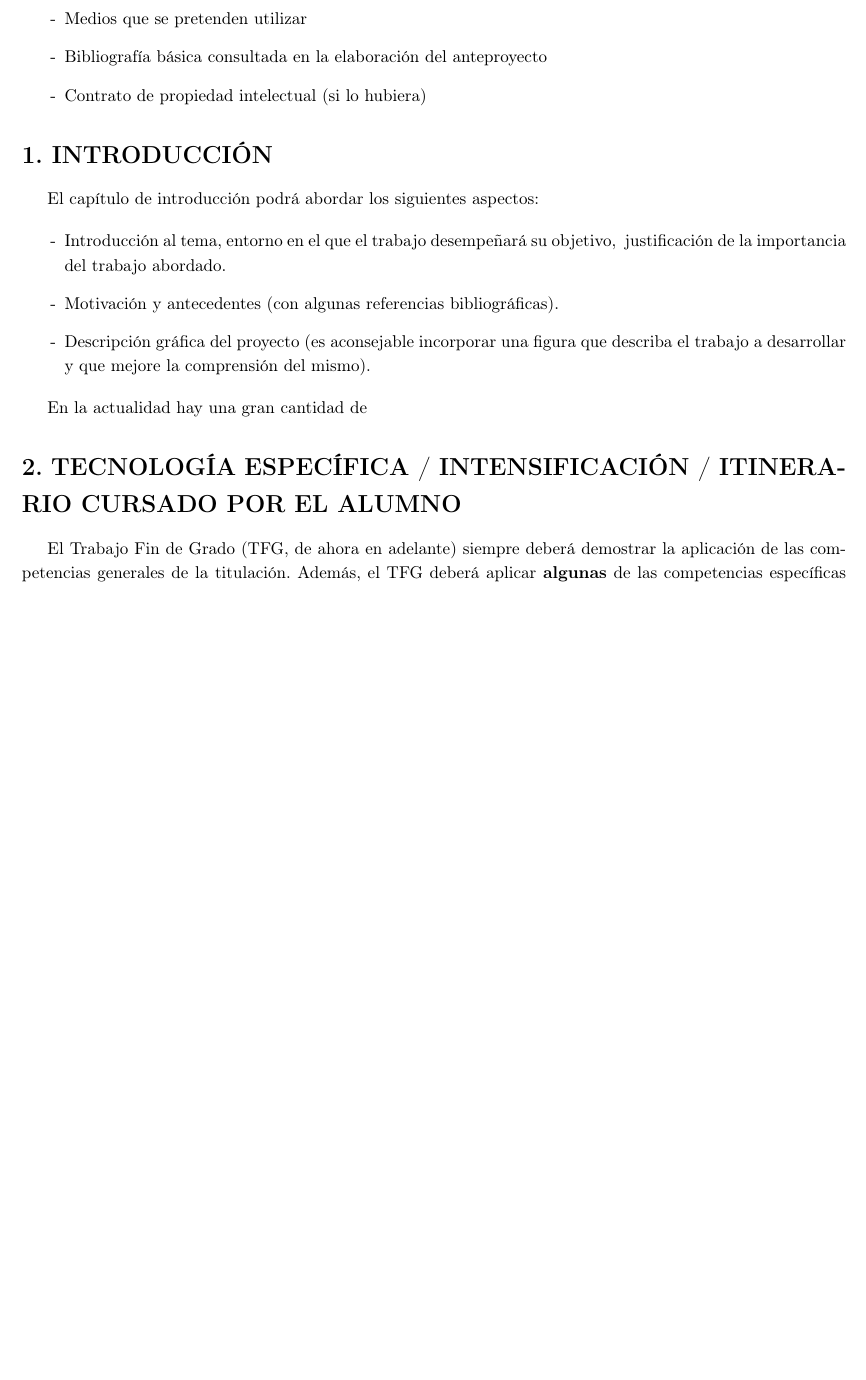
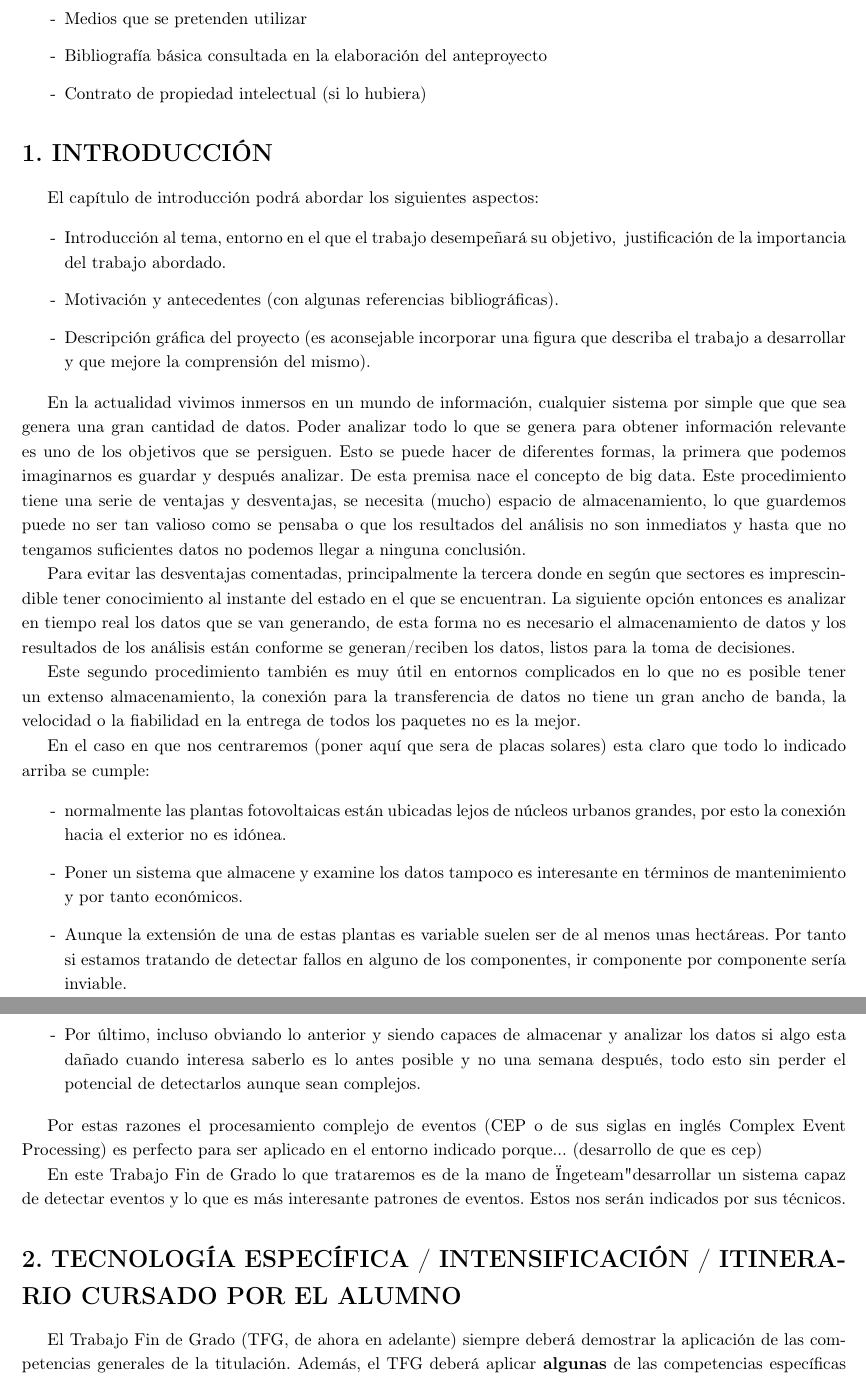
Before and after one commit to ferchitas/Tfg, a LaTeX document (Documentos/Anteproyecto/plantilla.tex): part of page 3 of 8 before the commit and two parts of pages 3 and 4 of 9 after it, the two joined at a grey line, cut so that both start at the same text, the shorter picture padded with empty space. Compiled offline with pdfLaTeX.

Commit message:
Cambios en el documento del anteproyecto
Realizacion casi completa de la introducción e insercción del fichero con el esquema de arquitectura del sistema

```diff
--- a/Documentos/Anteproyecto/plantilla.tex
+++ b/Documentos/Anteproyecto/plantilla.tex
@@ -231,8 +231,24 @@ importancia del trabajo abordado.
 que mejore la comprensi\'on del mismo).
 \end{itemize}
 
-En la actualidad hay una gran cantidad de
+En la actualidad vivimos inmersos en un mundo de información, cualquier sistema por simple que que sea genera una gran cantidad de datos. Poder analizar todo lo que se genera para obtener información relevante es uno de los objetivos que se persiguen. Esto se puede hacer de diferentes formas, la primera que podemos imaginarnos es guardar y después analizar. De esta premisa nace el concepto de big data. Este procedimiento tiene una serie de ventajas y desventajas, se necesita (mucho) espacio de  almacenamiento, lo que guardemos puede no ser tan valioso como se pensaba o que los resultados del análisis no son inmediatos y hasta que no tengamos suficientes datos no podemos llegar a ninguna conclusión.
 
+Para evitar las desventajas comentadas, principalmente la tercera donde en según que sectores es imprescindible tener conocimiento al instante del estado en el que se encuentran. La siguiente opción entonces es analizar en tiempo real los datos que se van generando, de esta forma no es necesario el almacenamiento de datos y los resultados de los análisis están conforme se generan/reciben los datos, listos para la toma de decisiones.
+
+Este segundo procedimiento también es muy útil en entornos complicados en lo que no es posible tener un extenso almacenamiento, la conexión para la transferencia de datos no tiene un gran ancho de banda, la velocidad o la fiabilidad en la entrega de todos los paquetes no es la mejor.
+
+En el caso en que nos centraremos (poner aquí que sera de placas solares) esta claro que todo lo indicado arriba se cumple:
+
+\begin{itemize}
+\item normalmente las plantas fotovoltaicas están ubicadas lejos de núcleos urbanos grandes, por esto la conexión hacia el exterior no es idónea.
+\item Poner un sistema que almacene y examine los datos tampoco es interesante en términos de mantenimiento y por tanto económicos.
+\item Aunque la extensión de una de estas plantas es variable suelen ser de al menos unas hectáreas. Por tanto si estamos tratando de detectar fallos en alguno de los componentes, ir componente por componente sería inviable.
+\item Por último, incluso obviando lo anterior y siendo capaces de almacenar y analizar los datos si algo esta dañado cuando interesa saberlo es lo antes posible y no una semana después, todo esto sin perder el potencial de detectarlos aunque sean complejos.
+\end{itemize}
+
+Por estas razones el procesamiento complejo de eventos (CEP o de sus siglas en inglés Complex Event Processing) es perfecto para ser aplicado en el entorno indicado porque... (desarrollo de que es cep)
+
+En este Trabajo Fin de Grado lo que trataremos es de la mano de "Ingeteam" desarrollar un sistema capaz de detectar eventos y lo que es más interesante patrones de eventos. Estos nos serán indicados por sus técnicos.
 
 \section{2. TECNOLOG\'IA ESPEC\'IFICA / INTENSIFICACIÓN / ITINERARIO CURSADO POR EL ALUMNO}
 El Trabajo Fin de Grado (TFG, de ahora en adelante) siempre deber\'a demostrar la aplicaci\'on de las competencias
```
